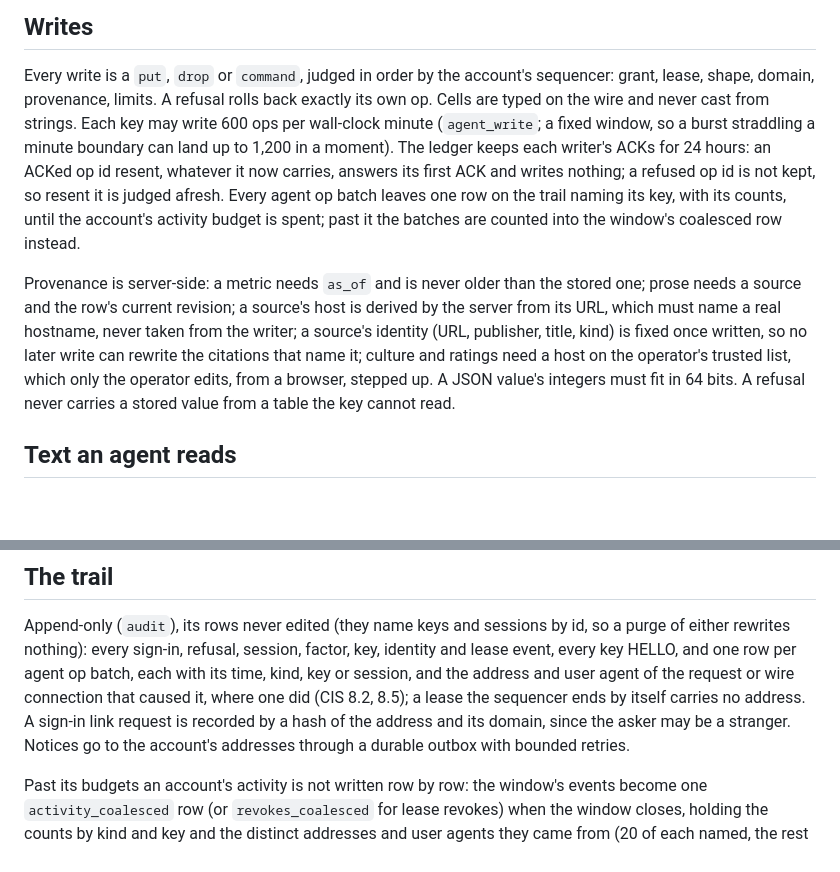
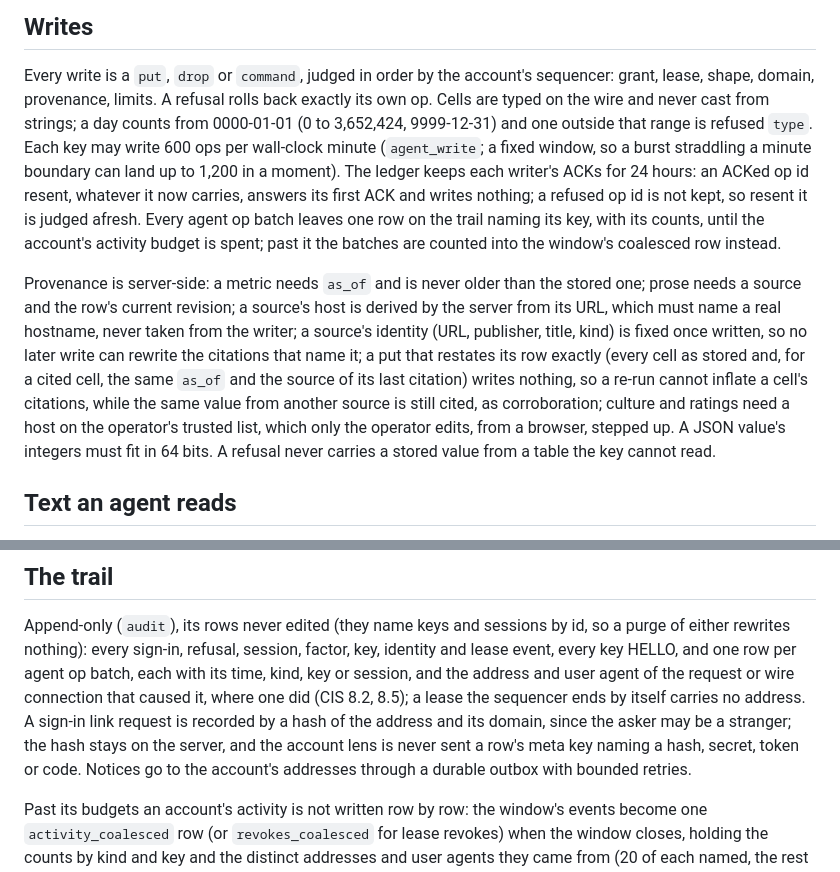
Before and after one commit to anghel4d/hireme, a Markdown page: SECURITY.md, 2 parts joined by grey strips. Drawn GitHub-style; blank space fills up the shorter version.

Commit message:
SECURITY.md against HEAD: the lens never sees a hash, secret, token or code in trail meta (227a9ac); a day counts from 0000-01-01 and one outside 0..3,652,424 is refused type (the day epoch); a put that restates its row exactly writes nothing, so a re-run cannot inflate citations, while another source still corroborates (881f6e0)

```diff
--- a/SECURITY.md
+++ b/SECURITY.md
@@ -188,7 +188,8 @@ well as by count.
 Every write is a `put`, `drop` or `command`, judged in order by the
 account's sequencer: grant, lease, shape, domain, provenance, limits. A
 refusal rolls back exactly its own op. Cells are typed on the wire and
-never cast from strings. Each key may write 600 ops per wall-clock minute
+never cast from strings; a day counts from 0000-01-01 (0 to 3,652,424,
+9999-12-31) and one outside that range is refused `type`. Each key may write 600 ops per wall-clock minute
 (`agent_write`; a fixed window, so a burst straddling a minute boundary
 can land up to 1,200 in a moment). The ledger keeps each writer's ACKs for
 24 hours: an ACKed op id resent, whatever it now carries, answers its first
@@ -202,7 +203,11 @@ the stored one; prose needs a source and the row's current revision; a
 source's host is derived by the server from its URL, which must name a
 real hostname, never taken from the writer; a source's identity (URL,
 publisher, title, kind) is fixed once written, so no later write can
-rewrite the citations that name it; culture and ratings need a host on the
+rewrite the citations that name it; a put that restates its row exactly
+(every cell as stored and, for a cited cell, the same `as_of` and the
+source of its last citation) writes nothing, so a re-run cannot inflate a
+cell's citations, while the same value from another source is still cited,
+as corroboration; culture and ratings need a host on the
 operator's trusted list, which only the operator edits, from a browser,
 stepped up. A JSON value's integers must fit in 64 bits. A refusal never
 carries a stored value from a table the key cannot read.
@@ -263,7 +268,9 @@ user agent of the request or wire connection that caused it, where one
 did (CIS 8.2, 8.5); a lease the sequencer ends by itself carries no
 address. A
 sign-in link request is recorded by a hash of the address and its domain,
-since the asker may be a stranger. Notices go to the account's addresses
+since the asker may be a stranger; the hash stays on the server, and the
+account lens is never sent a row's meta key naming a hash, secret, token
+or code. Notices go to the account's addresses
 through a durable outbox with bounded retries.
 
 Past its budgets an account's activity is not written row by row: the
```
